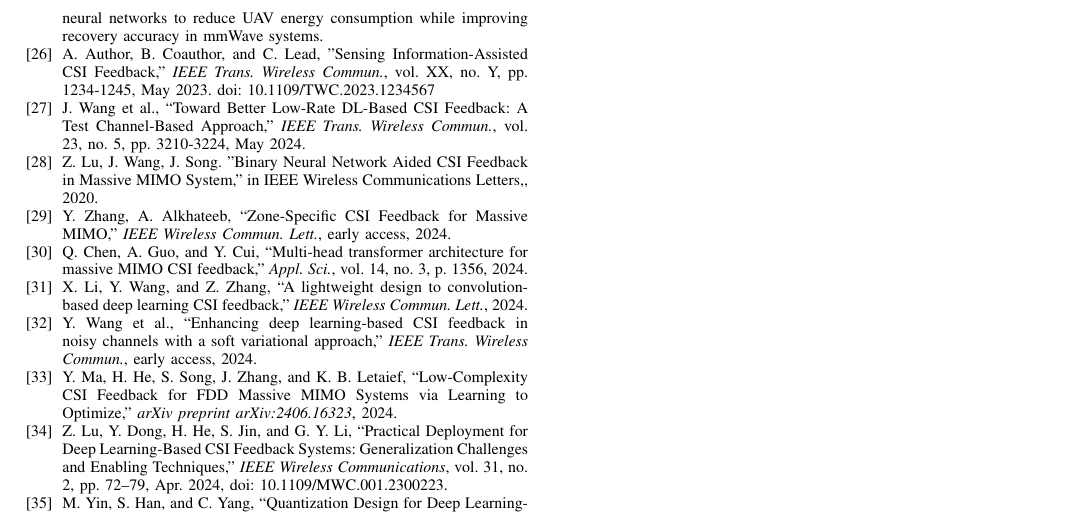
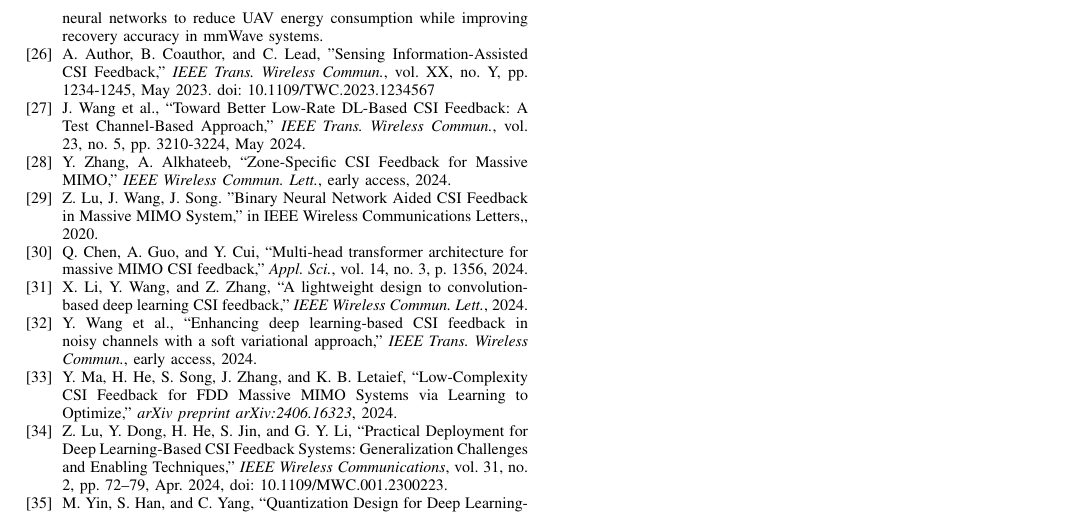
Before and after one commit to FardadAnsari/Paper-revision, a LaTeX paper (Revise-version.tex): part of page 12 of 12, cut so that both start at the same text. Compiled offline with pdfLaTeX.

Commit message:
txs auto checkin

```diff
--- a/Revise-version.tex
+++ b/Revise-version.tex
@@ -910,13 +910,15 @@ Evaluation across diverse channel models, including Quadriga datasets at various
    	\bibitem{wang2024better}
    	J. Wang et al., ``Toward Better Low-Rate DL-Based CSI Feedback: A Test Channel-Based Approach,'' \textit{IEEE Trans. Wireless Commun.}, vol. 23, no. 5, pp. 3210-3224, May 2024.
 
+	\bibitem{zhang2024zone}
+	Y. Zhang, A. Alkhateeb, ``Zone-Specific CSI Feedback for Massive MIMO,'' \textit{IEEE Wireless Commun. Lett.}, early access, 2024.
+
+
     \bibitem{abp}
     Z. Lu, J. Wang, J. Song. "Binary Neural Network Aided CSI Feedback in Massive MIMO System," in IEEE Wireless Communications Letters,, 2020.
 
 
 
-    \bibitem{zhang2024zone}
-    Y. Zhang, A. Alkhateeb, ``Zone-Specific CSI Feedback for Massive MIMO,'' \textit{IEEE Wireless Commun. Lett.}, early access, 2024.
 
     \bibitem{chen2024transnet}
     Q. Chen, A. Guo, and Y. Cui, ``Multi-head transformer architecture for massive MIMO CSI feedback,'' \textit{Appl. Sci.}, vol. 14, no. 3, p. 1356, 2024.
```
